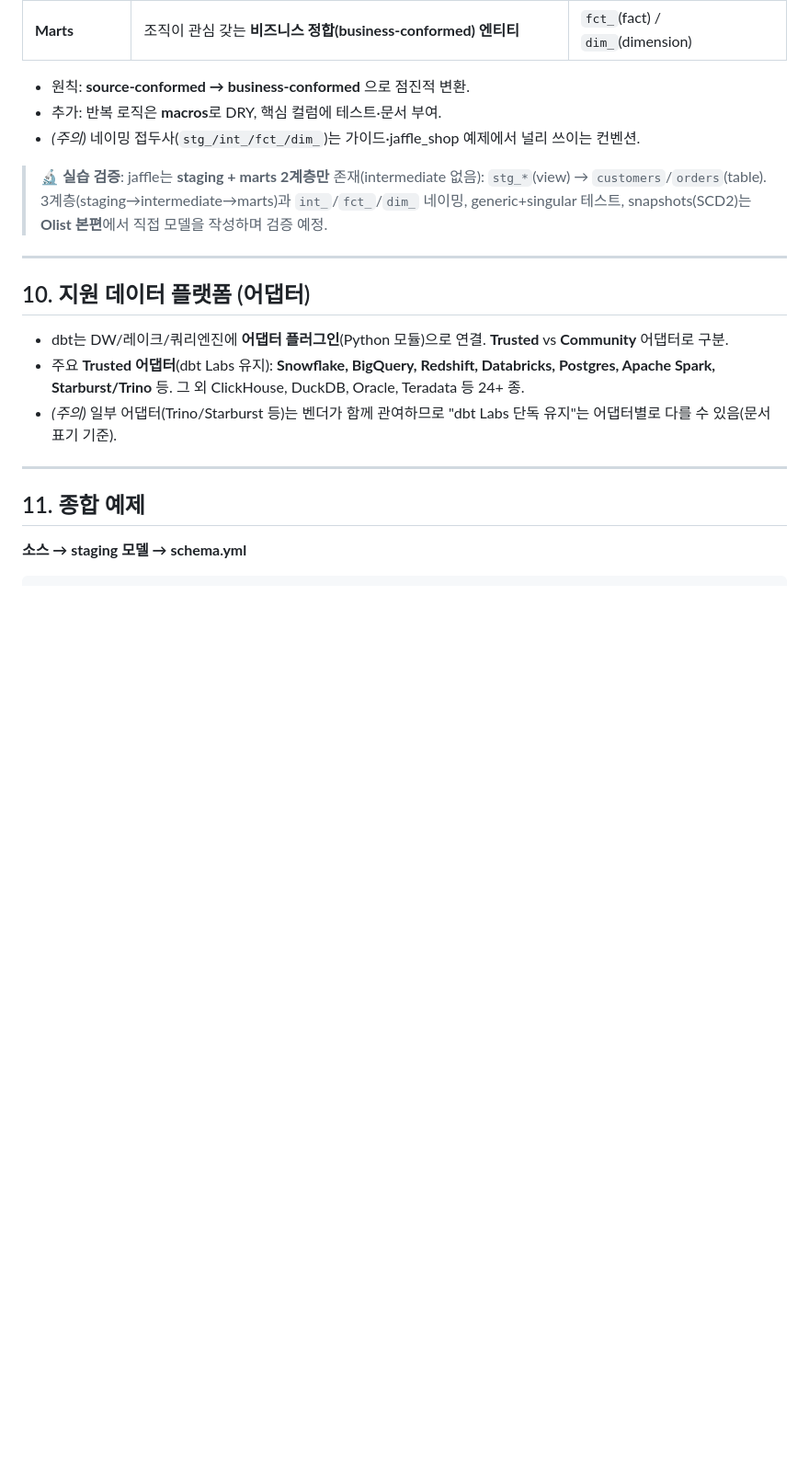
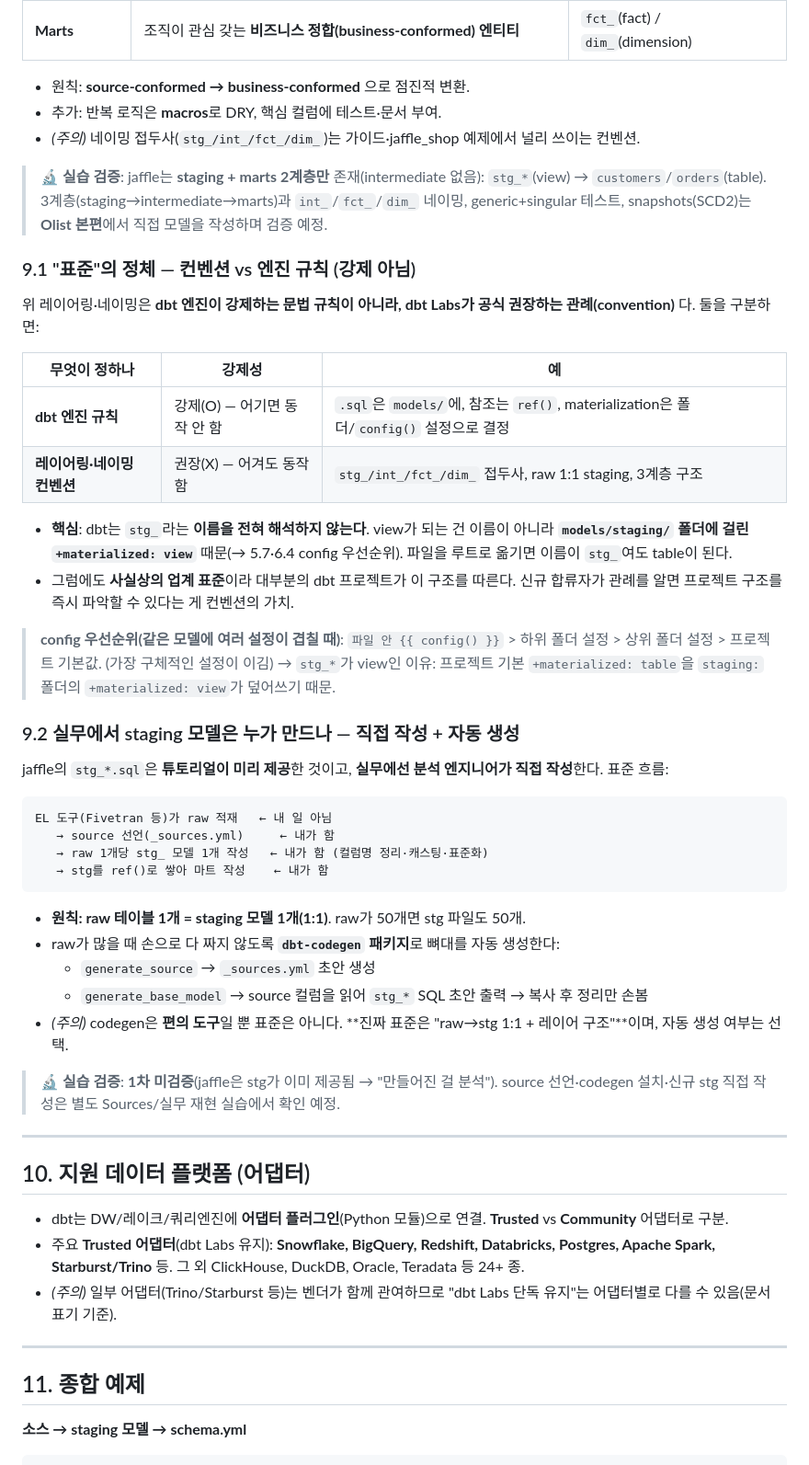
Before and after one commit to 10000JI/dbt-study, a Markdown page: dbt (이론).md, the part around the change. Shown at 92% size. GitHub-like rendering; blank space fills up the shorter version.

Commit message:
docs: 9장에 컨벤션 vs 엔진규칙(9.1)·실무 staging 작성흐름(9.2) 추가

````diff
--- a/dbt (이론).md
+++ b/dbt (이론).md
@@ -464,6 +464,39 @@ dbt Labs 공식 Best Practices 가이드는 프로젝트를 **3개 변환 레이
 
 > 🔬 **실습 검증**: jaffle는 **staging + marts 2계층만** 존재(intermediate 없음): `stg_*`(view) → `customers`/`orders`(table). 3계층(staging→intermediate→marts)과 `int_`/`fct_`/`dim_` 네이밍, generic+singular 테스트, snapshots(SCD2)는 **Olist 본편**에서 직접 모델을 작성하며 검증 예정.
 
+### 9.1 "표준"의 정체 — 컨벤션 vs 엔진 규칙 (강제 아님)
+
+위 레이어링·네이밍은 **dbt 엔진이 강제하는 문법 규칙이 아니라, dbt Labs가 공식 권장하는 관례(convention)** 다. 둘을 구분하면:
+
+| 무엇이 정하나 | 강제성 | 예 |
+| --- | --- | --- |
+| **dbt 엔진 규칙** | 강제(O) — 어기면 동작 안 함 | `.sql`은 `models/`에, 참조는 `ref()`, materialization은 폴더/`config()` 설정으로 결정 |
+| **레이어링·네이밍 컨벤션** | 권장(X) — 어겨도 동작함 | `stg_/int_/fct_/dim_` 접두사, raw 1:1 staging, 3계층 구조 |
+
+- **핵심**: dbt는 `stg_`라는 **이름을 전혀 해석하지 않는다**. view가 되는 건 이름이 아니라 **`models/staging/` 폴더에 걸린 `+materialized: view`** 때문(→ 5.7·6.4 config 우선순위). 파일을 루트로 옮기면 이름이 `stg_`여도 table이 된다.
+- 그럼에도 **사실상의 업계 표준**이라 대부분의 dbt 프로젝트가 이 구조를 따른다. 신규 합류자가 관례를 알면 프로젝트 구조를 즉시 파악할 수 있다는 게 컨벤션의 가치.
+
+> **config 우선순위(같은 모델에 여러 설정이 겹칠 때)**: `파일 안 {{ config() }}` > 하위 폴더 설정 > 상위 폴더 설정 > 프로젝트 기본값. (가장 구체적인 설정이 이김) → `stg_*`가 view인 이유: 프로젝트 기본 `+materialized: table`을 `staging:` 폴더의 `+materialized: view`가 덮어쓰기 때문.
+
+### 9.2 실무에서 staging 모델은 누가 만드나 — 직접 작성 + 자동 생성
+
+jaffle의 `stg_*.sql`은 **튜토리얼이 미리 제공**한 것이고, **실무에선 분석 엔지니어가 직접 작성**한다. 표준 흐름:
+
+```
+EL 도구(Fivetran 등)가 raw 적재   ← 내 일 아님
+   → source 선언(_sources.yml)     ← 내가 함
+   → raw 1개당 stg_ 모델 1개 작성   ← 내가 함 (컬럼명 정리·캐스팅·표준화)
+   → stg를 ref()로 쌓아 마트 작성    ← 내가 함
+```
+
+- **원칙: raw 테이블 1개 = staging 모델 1개(1:1)**. raw가 50개면 stg 파일도 50개.
+- raw가 많을 때 손으로 다 짜지 않도록 **`dbt-codegen` 패키지**로 뼈대를 자동 생성한다:
+  - `generate_source` → `_sources.yml` 초안 생성
+  - `generate_base_model` → source 컬럼을 읽어 `stg_*` SQL 초안 출력 → 복사 후 정리만 손봄
+- *(주의)* codegen은 **편의 도구**일 뿐 표준은 아니다. **진짜 표준은 "raw→stg 1:1 + 레이어 구조"**이며, 자동 생성 여부는 선택.
+
+> 🔬 **실습 검증**: **1차 미검증**(jaffle은 stg가 이미 제공됨 → "만들어진 걸 분석"). source 선언·codegen 설치·신규 stg 직접 작성은 별도 Sources/실무 재현 실습에서 확인 예정.
+
 ---
 
 ## 10. 지원 데이터 플랫폼 (어댑터)
````
